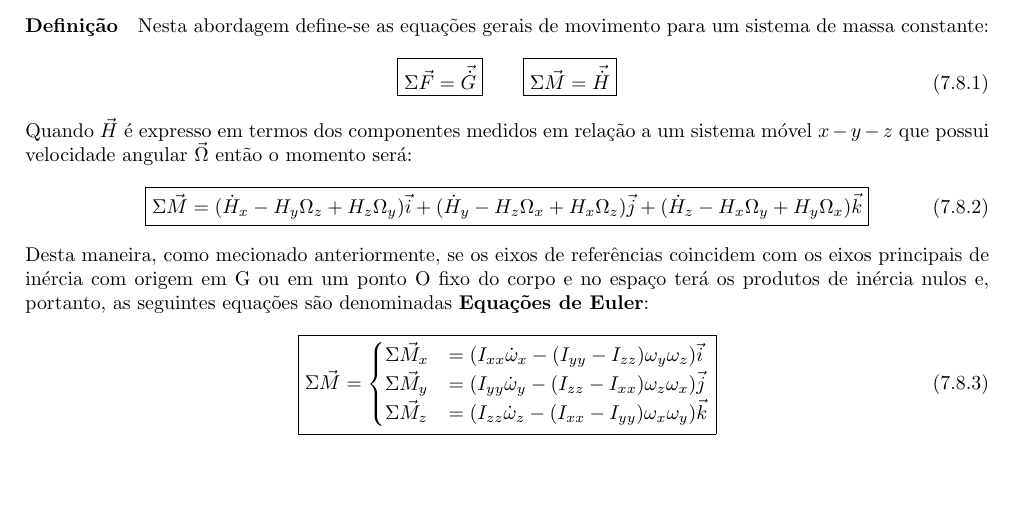
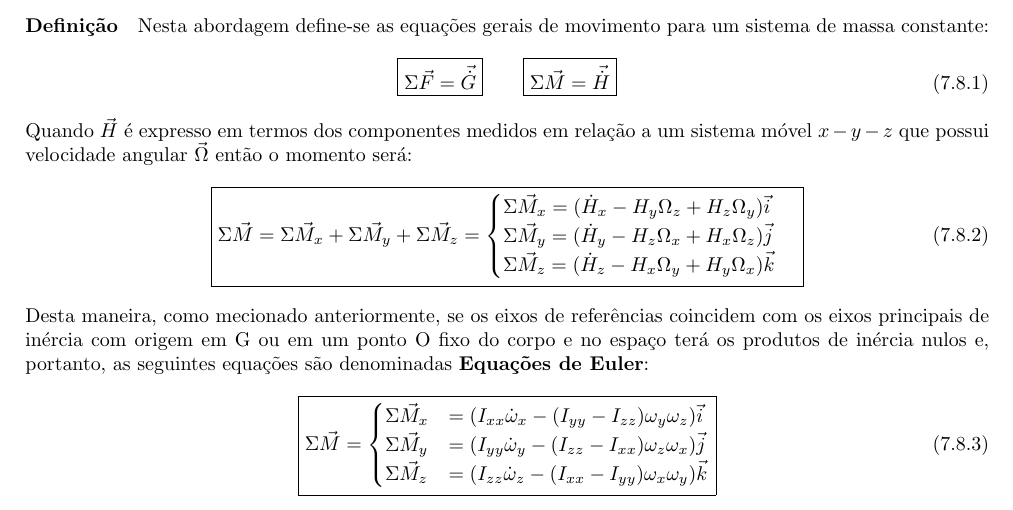
Before and after one commit to tr0fin0/classes_unicamp, a LaTeX document (em404/em404.tex): part of page 31 of 32, cut so that both start at the same text, the shorter picture padded with empty space. Compiled offline with pdfLaTeX.

Commit message:
:pencil2: edit equation

```diff
--- a/em404/em404.tex
+++ b/em404/em404.tex
@@ -1694,9 +1694,14 @@
                 \begin{equation}
                     \boxed{
                         \Sigma\vec{M} =
-                        (\dot{H}_{x} - H_{y}\Omega_{z} + H_{z}\Omega_{y})\vec{i} +
-                        (\dot{H}_{y} - H_{z}\Omega_{x} + H_{x}\Omega_{z})\vec{j} +
-                        (\dot{H}_{z} - H_{x}\Omega_{y} + H_{y}\Omega_{x})\vec{k}
+                        \Sigma\vec{M}_{x} +
+                        \Sigma\vec{M}_{y} +
+                        \Sigma\vec{M}_{z} =
+                        \begin{cases}
+                            \Sigma\vec{M}_{x} = (\dot{H}_{x} - H_{y}\Omega_{z} + H_{z}\Omega_{y})\vec{i}\\
+                            \Sigma\vec{M}_{y} = (\dot{H}_{y} - H_{z}\Omega_{x} + H_{x}\Omega_{z})\vec{j}\\
+                            \Sigma\vec{M}_{z} = (\dot{H}_{z} - H_{x}\Omega_{y} + H_{y}\Omega_{x})\vec{k}\\
+                        \end{cases}
                     }
                 \end{equation}
             Desta maneira, como mecionado anteriormente, se os eixos de referências coincidem com os eixos principais de inércia com origem em G ou em um ponto O fixo do corpo e no espaço terá os produtos de inércia nulos e, portanto, as seguintes equações são denominadas \textbf{Equações de Euler}:
```
